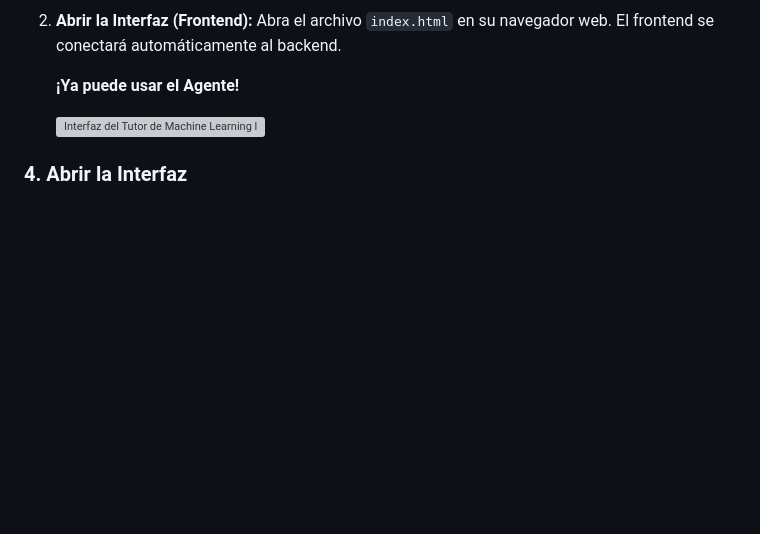
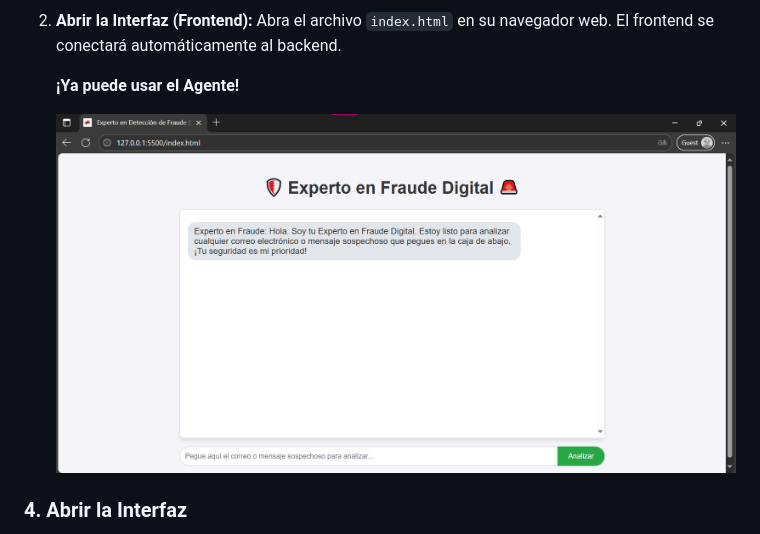
Before and after one commit to eve025/AgenteDeIA, a Markdown page: README.md, the part around the change. Drawn GitHub-style; blank space fills up the shorter version; grey boxes are pictures that could not be loaded.

Commit message:
img cambiada en readme

```diff
--- a/README.md
+++ b/README.md
@@ -88,7 +88,7 @@ Una vez que tenga los archivos de código (`server.js`, `client.js`, `index.html
 
     **¡Ya puede usar el Agente!**
     <!-- Reemplace 'assets/index_ready.png' con la ruta real de su imagen -->
-    ![Interfaz del Tutor de Machine Learning lista en el navegador](INDEX1.jpg)
+    ![Interfaz del Tutor de Machine Learning lista en el navegador](INDEX1.png)
 
 ### 4\. Abrir la Interfaz
 
```
